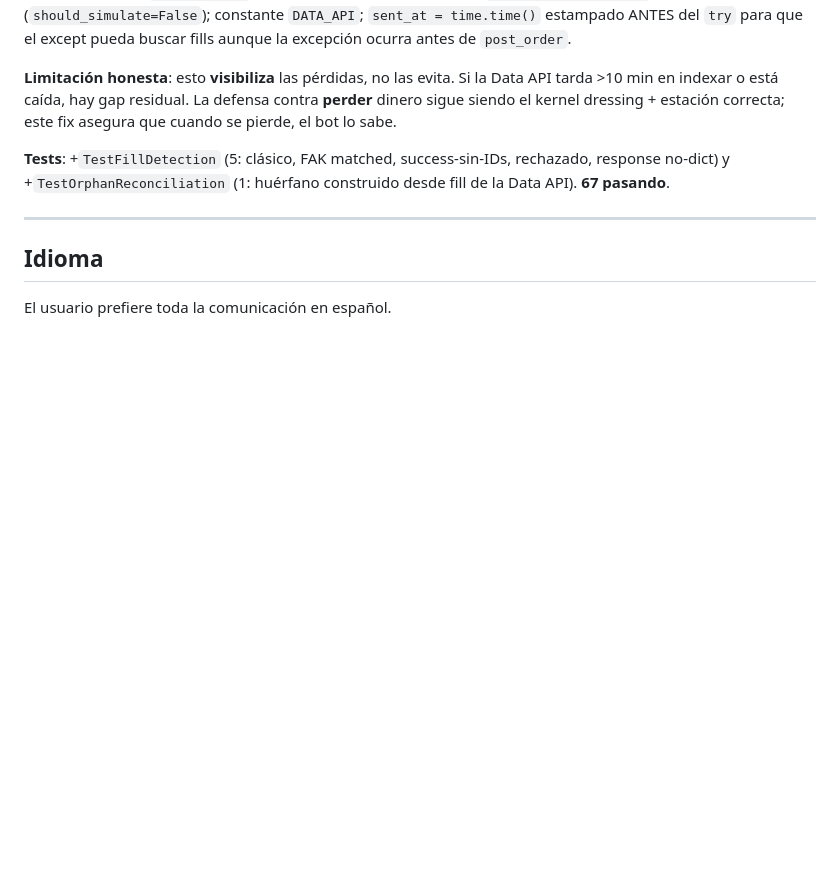
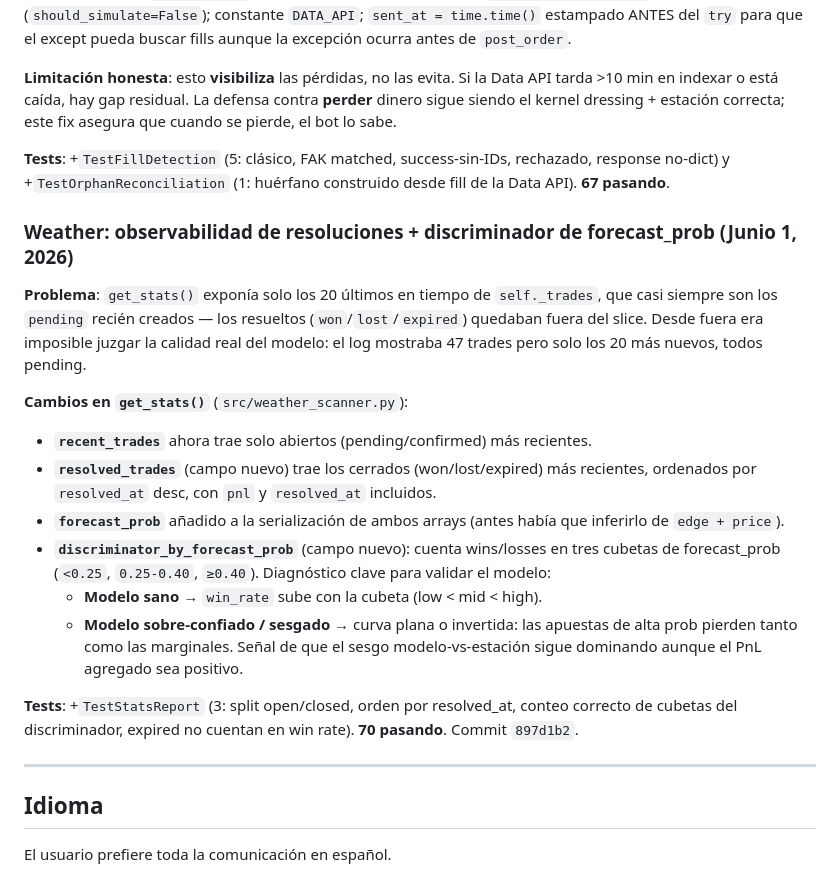
Before and after one commit to dignitasjota/polybot, a Markdown page: CLAUDE.md, the part around the change. Drawn GitHub-style; blank space fills up the shorter version.

Commit message:
Docs: documentar observabilidad de resoluciones + discriminador
Co-Authored-By: Claude Opus 4.7 <noreply@anthropic.com>

```diff
--- a/CLAUDE.md
+++ b/CLAUDE.md
@@ -1176,6 +1176,20 @@ Solo leíamos `result.get("orderID", "")` → vacío → `status: "failed"`, per
 
 **Tests**: +`TestFillDetection` (5: clásico, FAK matched, success-sin-IDs, rechazado, response no-dict) y +`TestOrphanReconciliation` (1: huérfano construido desde fill de la Data API). **67 pasando**.
 
+### Weather: observabilidad de resoluciones + discriminador de forecast_prob (Junio 1, 2026)
+
+**Problema**: `get_stats()` exponía solo los 20 últimos en tiempo de `self._trades`, que casi siempre son los `pending` recién creados — los resueltos (`won`/`lost`/`expired`) quedaban fuera del slice. Desde fuera era imposible juzgar la calidad real del modelo: el log mostraba 47 trades pero solo los 20 más nuevos, todos pending.
+
+**Cambios en `get_stats()`** (`src/weather_scanner.py`):
+- **`recent_trades`** ahora trae solo abiertos (pending/confirmed) más recientes.
+- **`resolved_trades`** (campo nuevo) trae los cerrados (won/lost/expired) más recientes, ordenados por `resolved_at` desc, con `pnl` y `resolved_at` incluidos.
+- **`forecast_prob`** añadido a la serialización de ambos arrays (antes había que inferirlo de `edge + price`).
+- **`discriminator_by_forecast_prob`** (campo nuevo): cuenta wins/losses en tres cubetas de forecast_prob (`<0.25`, `0.25-0.40`, `≥0.40`). Diagnóstico clave para validar el modelo:
+  - **Modelo sano** → `win_rate` sube con la cubeta (low < mid < high).
+  - **Modelo sobre-confiado / sesgado** → curva plana o invertida: las apuestas de alta prob pierden tanto como las marginales. Señal de que el sesgo modelo-vs-estación sigue dominando aunque el PnL agregado sea positivo.
+
+**Tests**: +`TestStatsReport` (3: split open/closed, orden por resolved_at, conteo correcto de cubetas del discriminador, expired no cuentan en win rate). **70 pasando**. Commit `897d1b2`.
+
 ---
 
 ## Idioma
```
